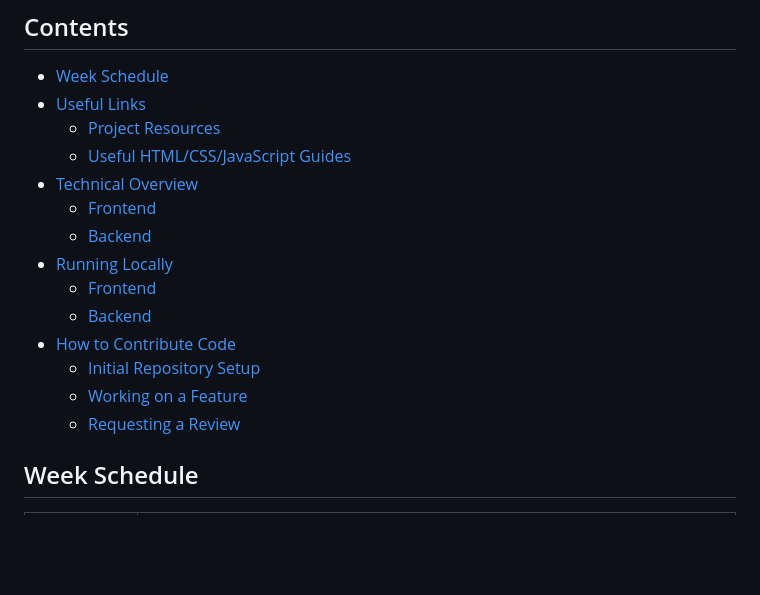
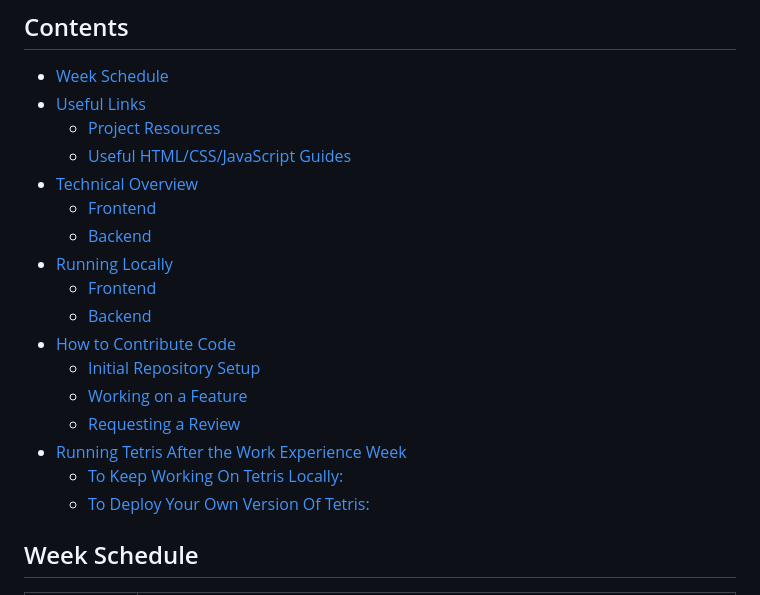
Before and after one commit to KrisGwynne/softwire-work-experience-oct-2023, a Markdown page: README.md, the part around one of its changes. Rendered like a GitHub page; blank space fills up the shorter version.

Commit message:
Update TOC in readme

```diff
--- a/README.md
+++ b/README.md
@@ -16,6 +16,9 @@
   * [Initial Repository Setup](#initial-repository-setup)
   * [Working on a Feature](#working-on-a-feature)
   * [Requesting a Review](#requesting-a-review)
+* [Running Tetris After the Work Experience Week](#running-tetris-after-the-work-experience-week)
+  * [To Keep Working On Tetris Locally:](#to-keep-working-on-tetris-locally)
+  * [To Deploy Your Own Version Of Tetris:](#to-deploy-your-own-version-of-tetris)
 <!-- TOC -->
 
 ## Week Schedule
```
Also changed, not shown: other parts of README.md (+1 -1 lines).
